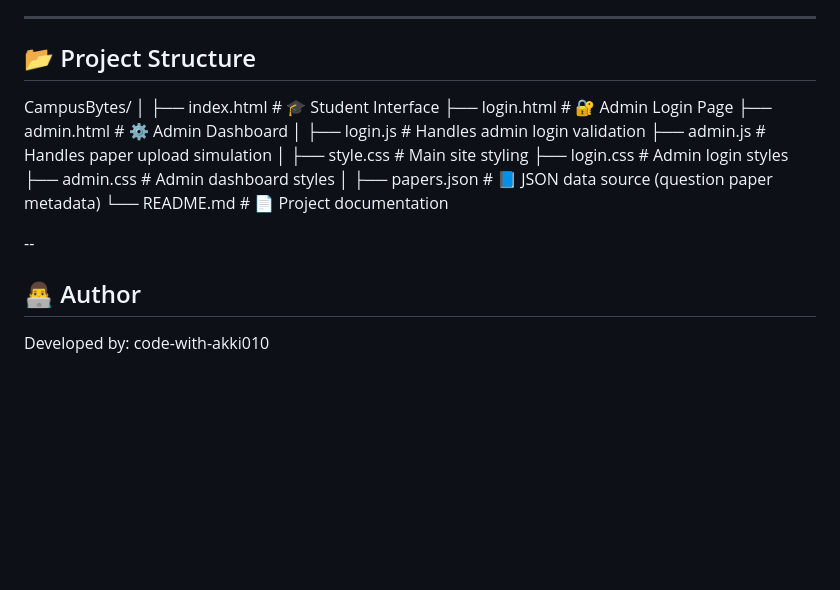
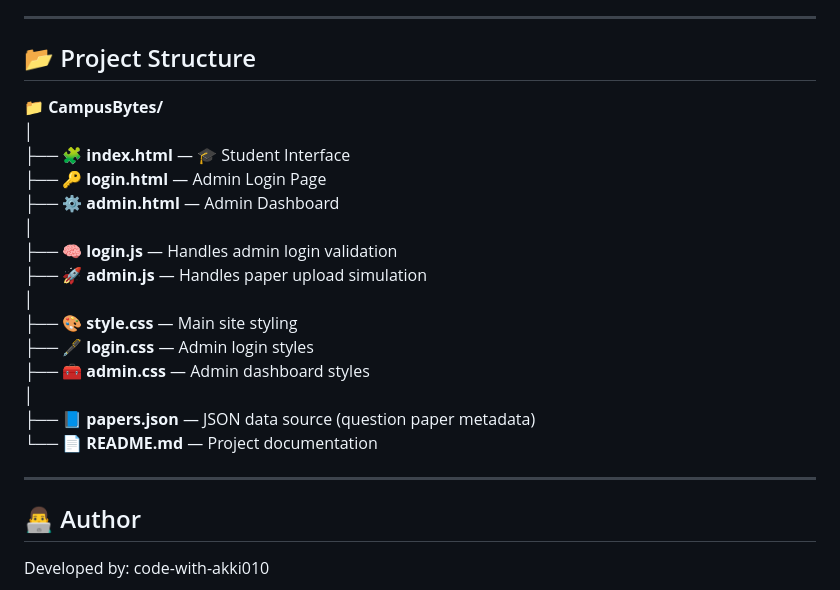
Before and after one commit to code-with-akki010/College_pyq_website, a Markdown page: README.md, the part around the change. Rendered like a GitHub page; blank space fills up the shorter version.

```diff
--- a/README.md
+++ b/README.md
@@ -110,24 +110,23 @@ Students can:
 
 ## 📂 Project Structure
 
+📁 **CampusBytes/**
+│
+├── 🧩 **index.html** — 🎓 Student Interface
+├── 🔑 **login.html** — Admin Login Page
+├── ⚙️ **admin.html** — Admin Dashboard
+│
+├── 🧠 **login.js** — Handles admin login validation
+├── 🚀 **admin.js** — Handles paper upload simulation
+│
+├── 🎨 **style.css** — Main site styling
+├── 🖋️ **login.css** — Admin login styles
+├── 🧰 **admin.css** — Admin dashboard styles
+│
+├── 📘 **papers.json** — JSON data source (question paper metadata)
+└── 📄 **README.md** — Project documentation
 
-CampusBytes/
-│
-├── index.html # 🎓 Student Interface
-├── login.html # 🔐 Admin Login Page
-├── admin.html # ⚙️ Admin Dashboard
-│
-├── login.js # Handles admin login validation
-├── admin.js # Handles paper upload simulation
-│
-├── style.css # Main site styling
-├── login.css # Admin login styles
-├── admin.css # Admin dashboard styles
-│
-├── papers.json # 📘 JSON data source (question paper metadata)
-└── README.md # 📄 Project documentation
-
---
+---
 
 ## 👨‍💻 Author
 
```
